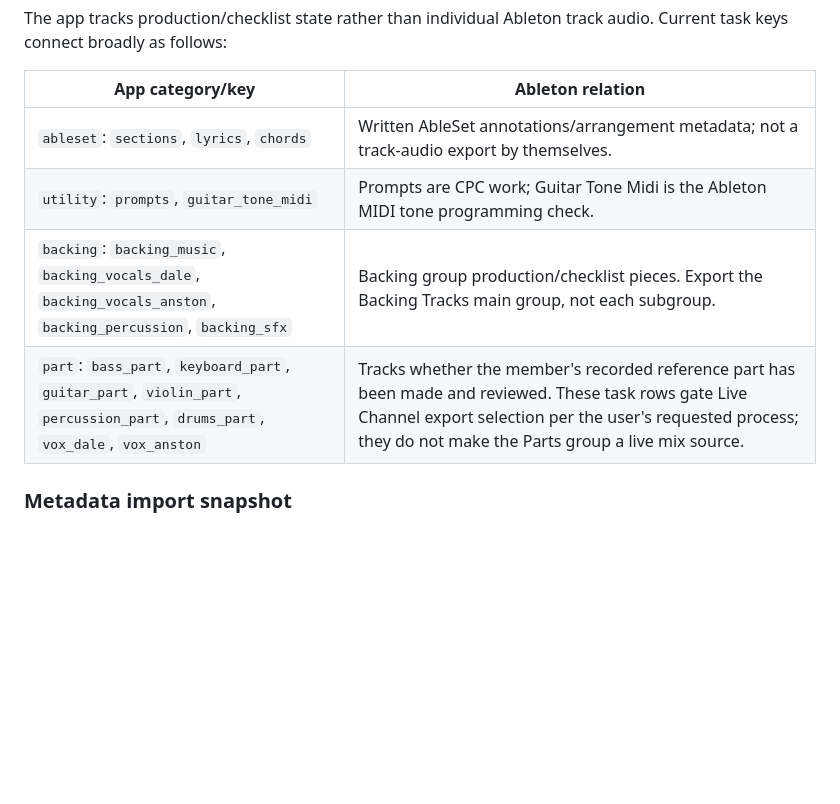
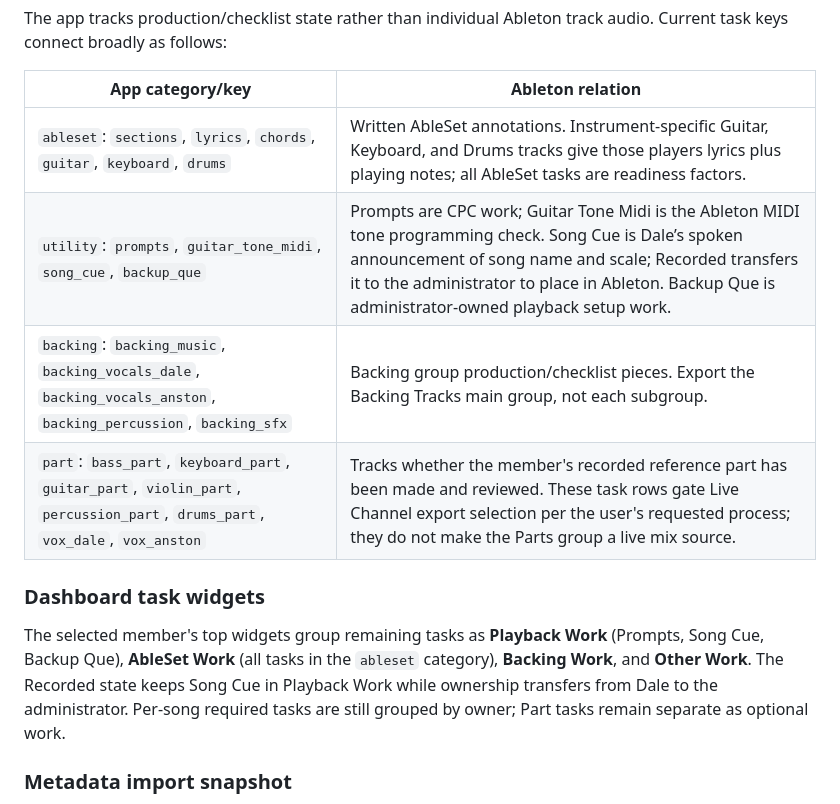
Before and after one commit to aaronmark2222/tsp-band-app-live, a Markdown page: docs/SYSTEM_MAP.md, the part around the change. Rendered like a GitHub page; blank space fills up the shorter version.

Commit message:
Document dashboard task categories

```diff
--- a/docs/SYSTEM_MAP.md
+++ b/docs/SYSTEM_MAP.md
@@ -204,10 +204,14 @@ The app tracks production/checklist state rather than individual Ableton track a
 
 | App category/key | Ableton relation |
 | --- | --- |
-| `ableset`: `sections`, `lyrics`, `chords` | Written AbleSet annotations/arrangement metadata; not a track-audio export by themselves. |
-| `utility`: `prompts`, `guitar_tone_midi` | Prompts are CPC work; Guitar Tone Midi is the Ableton MIDI tone programming check. |
+| `ableset`: `sections`, `lyrics`, `chords`, `guitar`, `keyboard`, `drums` | Written AbleSet annotations. Instrument-specific Guitar, Keyboard, and Drums tracks give those players lyrics plus playing notes; all AbleSet tasks are readiness factors. |
+| `utility`: `prompts`, `guitar_tone_midi`, `song_cue`, `backup_que` | Prompts are CPC work; Guitar Tone Midi is the Ableton MIDI tone programming check. Song Cue is Dale’s spoken announcement of song name and scale; Recorded transfers it to the administrator to place in Ableton. Backup Que is administrator-owned playback setup work. |
 | `backing`: `backing_music`, `backing_vocals_dale`, `backing_vocals_anston`, `backing_percussion`, `backing_sfx` | Backing group production/checklist pieces. Export the Backing Tracks main group, not each subgroup. |
 | `part`: `bass_part`, `keyboard_part`, `guitar_part`, `violin_part`, `percussion_part`, `drums_part`, `vox_dale`, `vox_anston` | Tracks whether the member's recorded reference part has been made and reviewed. These task rows gate Live Channel export selection per the user's requested process; they do not make the Parts group a live mix source. |
+
+### Dashboard task widgets
+
+The selected member's top widgets group remaining tasks as **Playback Work** (Prompts, Song Cue, Backup Que), **AbleSet Work** (all tasks in the `ableset` category), **Backing Work**, and **Other Work**. The Recorded state keeps Song Cue in Playback Work while ownership transfers from Dale to the administrator. Per-song required tasks are still grouped by owner; Part tasks remain separate as optional work.
 
 ### Metadata import snapshot
 
```
